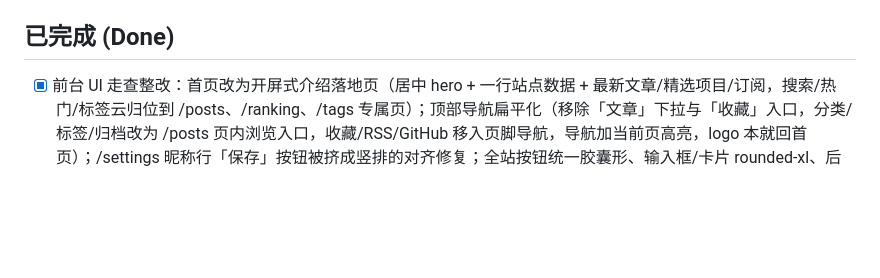
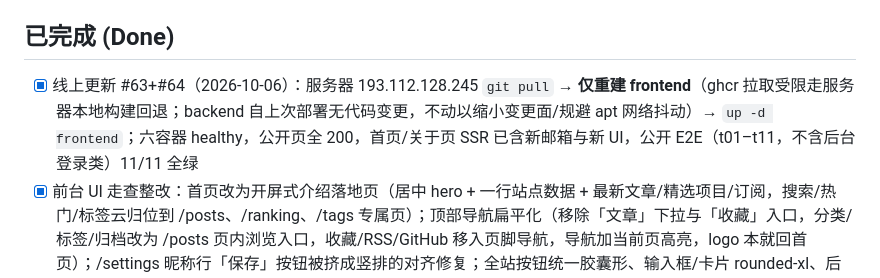
Before and after one commit to luohao0308/luohao-blog, a Markdown page: docs/TASKS.md, the part around the change. Rendered like a GitHub page; blank space fills up the shorter version.

Commit message:
docs(tasks): record production update for #63/#64

```diff
--- a/docs/TASKS.md
+++ b/docs/TASKS.md
@@ -69,6 +69,7 @@ _last-updated: 2026-10-06_
 
 ## 已完成 (Done)
 
+- [x] 线上更新 #63+#64（2026-10-06）：服务器 193.112.128.245 `git pull` → **仅重建 frontend**（ghcr 拉取受限走服务器本地构建回退；backend 自上次部署无代码变更，不动以缩小变更面/规避 apt 网络抖动）→ `up -d frontend`；六容器 healthy，公开页全 200，首页/关于页 SSR 已含新邮箱与新 UI，公开 E2E（t01–t11，不含后台登录类）11/11 全绿
 - [x] 前台 UI 走查整改：首页改为开屏式介绍落地页（居中 hero + 一行站点数据 + 最新文章/精选项目/订阅，搜索/热门/标签云归位到 /posts、/ranking、/tags 专属页）；顶部导航扁平化（移除「文章」下拉与「收藏」入口，分类/标签/归档改为 /posts 页内浏览入口，收藏/RSS/GitHub 移入页脚导航，导航加当前页高亮，logo 本就回首页）；/settings 昵称行「保存」按钮被挤成竖排的对齐修复；全站按钮统一胶囊形、输入框/卡片 rounded-xl、后台 naive-ui borderRadius 10px + 对话框宽度统一 26rem；E2E t11 气泡选择器改为类名无关（rounded-lg→xl 改版牵连）；frontend lint/typecheck/build 全绿，本地生产栈重建（frontend 镜像从本分支构建）视觉走查亮/暗/移动三态通过，E2E 16/16 全绿（过程数据：本地栈遗留探针账号 ui-visual-probe@luohao.blog 无害留存）；[PR #63](https://github.com/luohao0308/luohao-blog/pull/63) squash 合并（merge `4a9cc73`，required CI 双绿，guard push/PR/merge 三次 consume 全 allow，2026-10-06）
 - [x] T-004 M2/S4 管理后台前端：useAuth（内存 token + 401 刷新重试 + refresh cookie 恢复）、admin 守卫与布局、登录页、文章管理表格（状态流转/删除确认）、Milkdown Crepe 编辑器；附带修复后端 update 接口 M1/S2 起恒 400 的存量缺陷（convertArticle 透传 status + 单测）、BFF cookiePathRewrite；`go build/test/vet` 与 `pnpm lint/typecheck/build` 全绿，curl + 浏览器 GUI 冒烟通过；[PR #11](https://github.com/luohao0308/luohao-blog/pull/11) squash 合并（head `71cb60b`，merge `2c4983a`，CI run 36754607113，guard push/PR/merge 三次 consume 全 allow，2026-10-01）
 - [x] T-004 M2/S2 认证 API + JWT 中间件：auth 契约（Login/Refresh/Logout/GetMe）、HS256 access JWT（alg 钉死+exp 必填+空密钥拒启）、Redis refresh 会话（GETDEL 原子旋转、httpOnly cookie+header 双通道）、自研 kratos v3 JWT 中间件、登录限流（10 次/5min/IP fail-open）、cmd/seed；`go build/test/lint` 全绿 + 冒烟 30/30（`backend/scripts/smoke-auth.sh`）；经 PR #8 合并（head `a41bb38`，merge `06d97a7`，CI run 36688687955，guard 三步 consume 全 allow）
```
